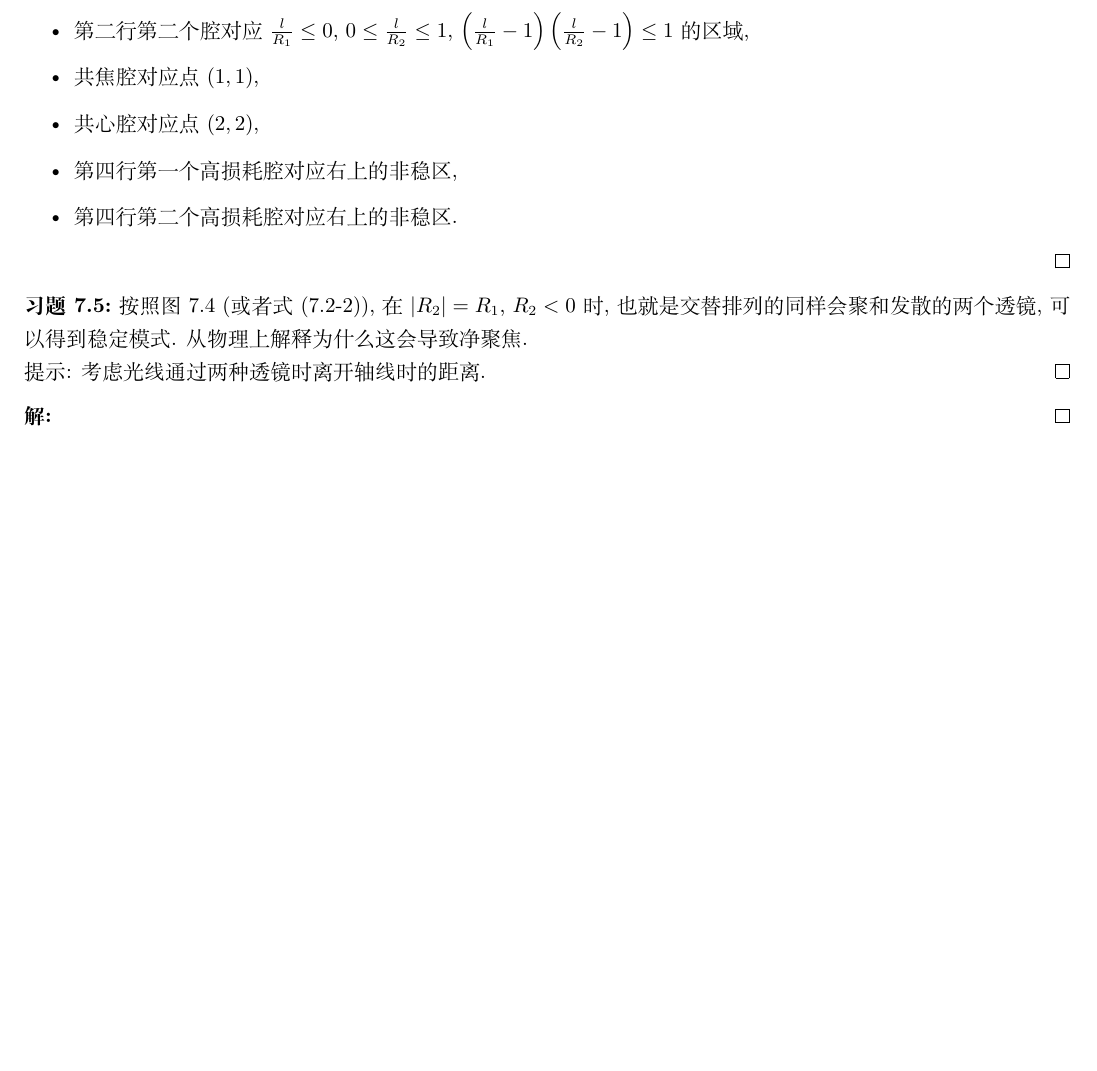
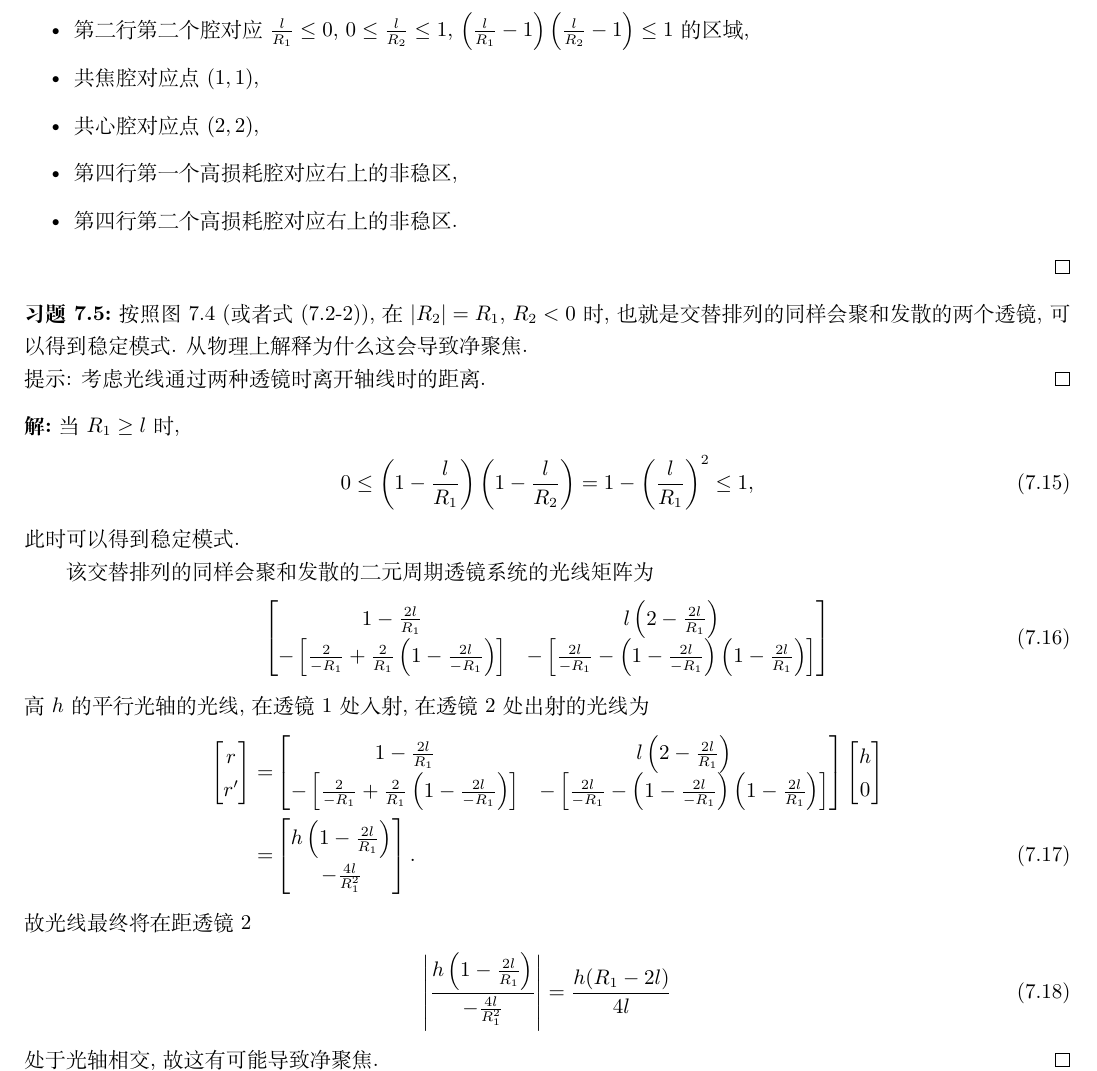
Before and after one commit to Chen-Jialin/Quantum-Electronics-Assignments, a LaTeX document (chap-7.tex): part of page 3 of 3 before the commit and part of page 3 of 4 after it, cut so that both start at the same text, the shorter picture padded with empty space. Compiled offline with XeLaTeX.

Commit message:
7.5 finished

```diff
--- a/chap-7.tex
+++ b/chap-7.tex
@@ -118,7 +118,42 @@
     提示: 考虑光线通过两种透镜时离开轴线时的距离.
 \end{exe}
 \begin{sol}
+    当 $R_1\geq l$ 时,
+    \begin{align}
+        0\leq\left(1-\frac{l}{R_1}\right)\left(1-\frac{l}{R_2}\right)=1-\left(\frac{l}{R_1}\right)^2\leq 1,
+    \end{align}
+    此时可以得到稳定模式.
 
+    该交替排列的同样会聚和发散的二元周期透镜系统的光线矩阵为
+    \begin{align}
+        \begin{bmatrix}
+            1-\frac{2l}{R_1}&l\left(2-\frac{2l}{R_1}\right)\\
+            -\left[\frac{2}{-R_1}+\frac{2}{R_1}\left(1-\frac{2l}{-R_1}\right)\right]&-\left[\frac{2l}{-R_1}-\left(1-\frac{2l}{-R_1}\right)\left(1-\frac{2l}{R_1}\right)\right]
+        \end{bmatrix}
+    \end{align}
+    高 $h$ 的平行光轴的光线, 在透镜 1 处入射, 在透镜 2 处出射的光线为
+    \begin{align}
+        \notag\begin{bmatrix}
+            r\\
+            r'
+        \end{bmatrix}=&\begin{bmatrix}
+            1-\frac{2l}{R_1}&l\left(2-\frac{2l}{R_1}\right)\\
+            -\left[\frac{2}{-R_1}+\frac{2}{R_1}\left(1-\frac{2l}{-R_1}\right)\right]&-\left[\frac{2l}{-R_1}-\left(1-\frac{2l}{-R_1}\right)\left(1-\frac{2l}{R_1}\right)\right]
+        \end{bmatrix}\begin{bmatrix}
+            h\\
+            0
+        \end{bmatrix}\\
+        =&\begin{bmatrix}
+            h\left(1-\frac{2l}{R_1}\right)\\
+            -\frac{4l}{R_1^2}
+        \end{bmatrix}.
+    \end{align}
+    故光线最终将在距透镜 2
+    \begin{align}
+        \abs{\frac{h\left(1-\frac{2l}{R_1}\right)}{-\frac{4l}{R_1^2}}}=\frac{h(R_1-2l)}{4l}
+    \end{align}
+    处于光轴相交, 故这有可能导致净聚焦.
+    % 存疑
 \end{sol}
 
 \begin{exe}
```
